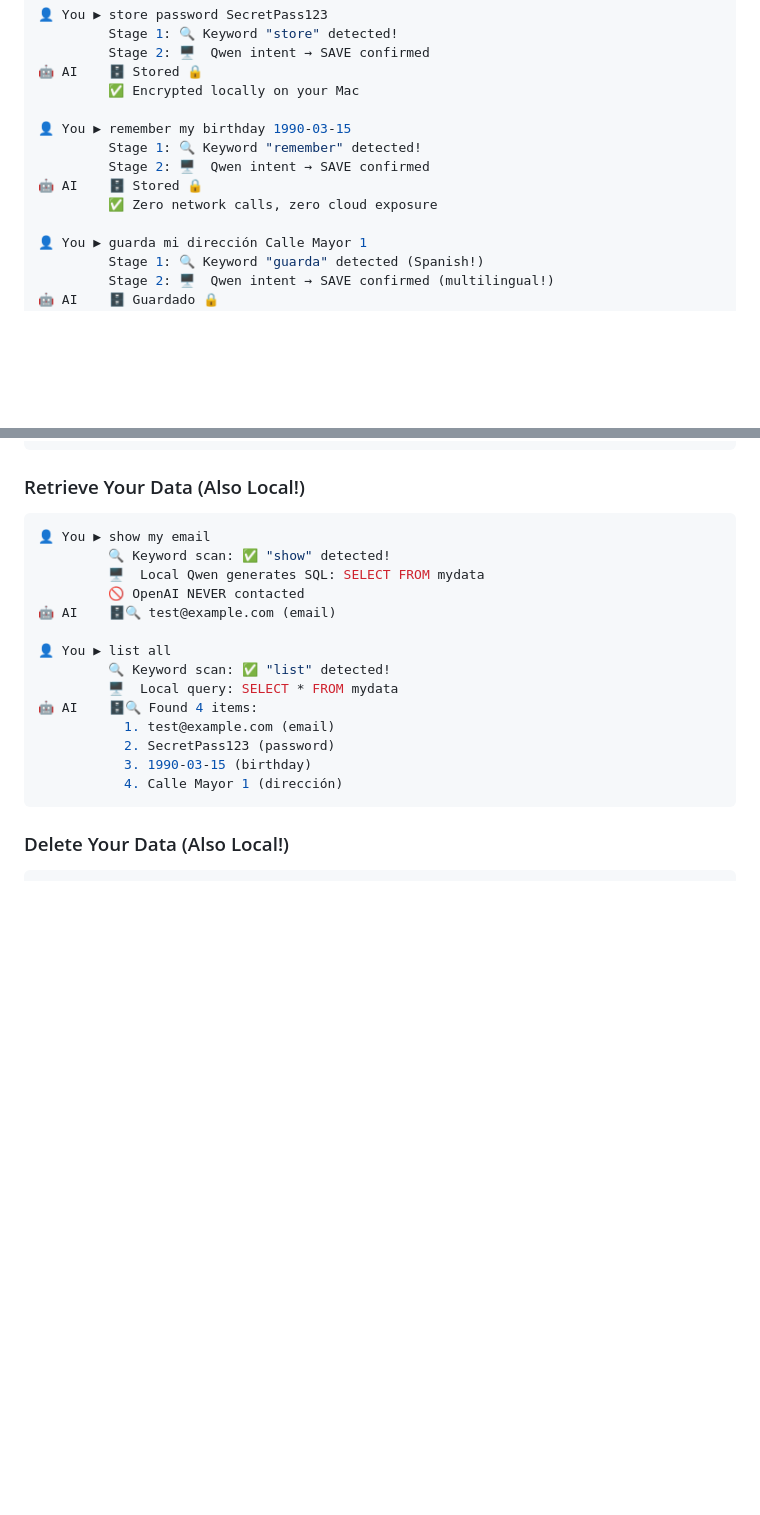
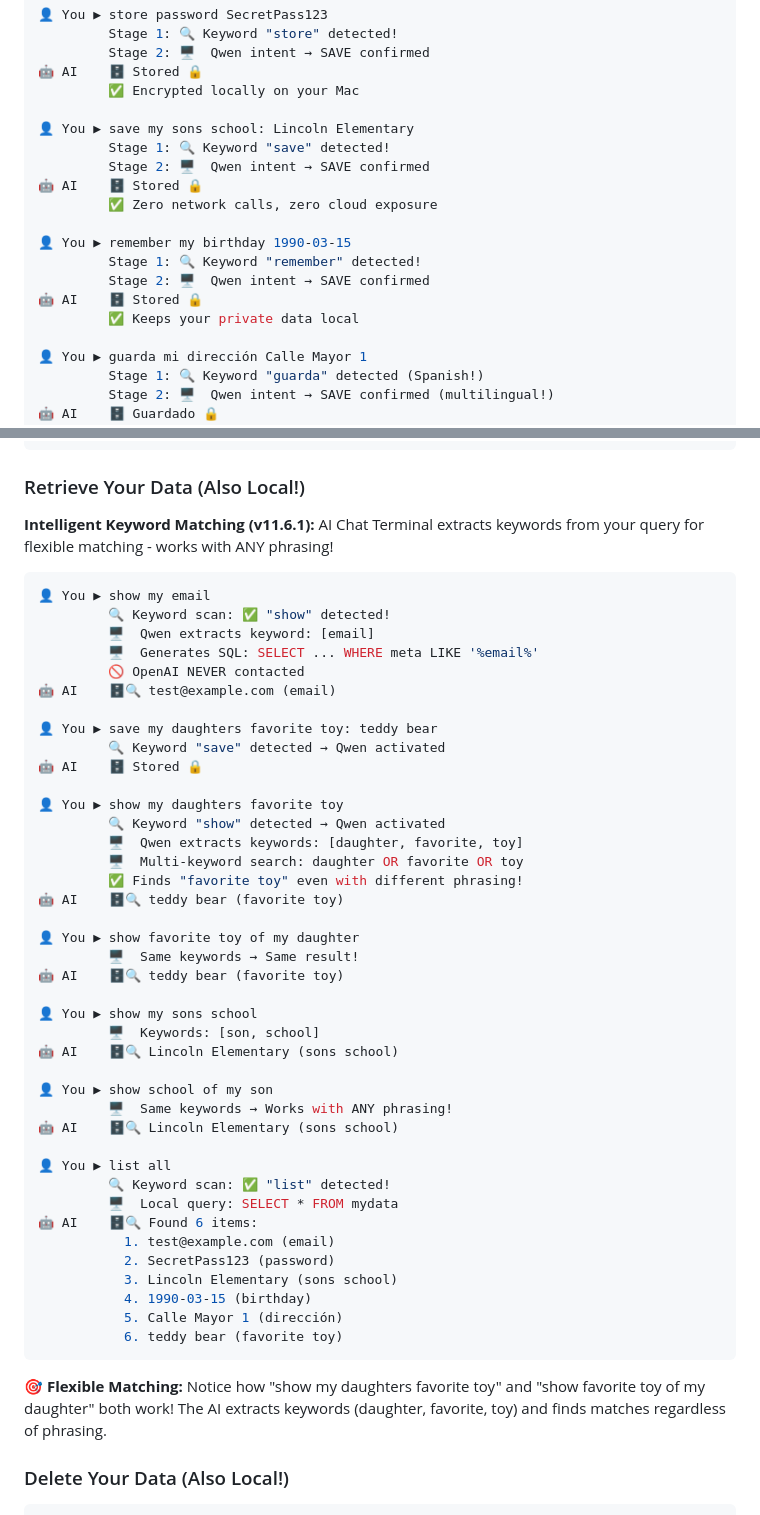
Before and after one commit to martinschenk/ai-chat-terminal, a Markdown page: README.md, 2 parts joined by grey strips. GitHub-like rendering; blank space fills up the shorter version.

Commit message:
docs: Update README with intelligent keyword matching examples (v11.6.1)
**New Examples:**
Added child-friendly, relatable examples showcasing flexible keyword matching:

**SAVE Examples:**
- "save my sons school: Lincoln Elementary"
- "save my daughters favorite toy: teddy bear"

**RETRIEVE Examples - Multi-Keyword Matching:**
- "show my daughters favorite toy" → Keywords: [daughter, favorite, toy]
- "show favorite toy of my daughter" → Same keywords, same result!
- "show my sons school" → Keywords: [son, school]
- "show school of my son" → Works with ANY phrasing!

**Why These Examples:**
✅ Family-friendly and relatable
✅ Demonstrate flexible matching clearly
✅ Show multi-keyword extraction in action
✅ Prove that phrasing doesn't matter (my X vs X of my)

**Key Feature Highlighted:**
"🎯 Flexible Matching: Notice how different phrasings work!
The AI extracts keywords and finds matches regardless of word order."

Removed "mother's favorite meal" example per user request.
Replaced with universally relatable parent/child scenarios.

🤖 Generated with [Claude Code](https://claude.com/claude-code)

Co-Authored-By: Claude <noreply@anthropic.com>

````diff
--- a/README.md
+++ b/README.md
@@ -208,11 +208,17 @@ chat
 🤖 AI    🗄️ Stored 🔒
          ✅ Encrypted locally on your Mac
 
+👤 You ▶ save my sons school: Lincoln Elementary
+         Stage 1: 🔍 Keyword "save" detected!
+         Stage 2: 🖥️  Qwen intent → SAVE confirmed
+🤖 AI    🗄️ Stored 🔒
+         ✅ Zero network calls, zero cloud exposure
+
 👤 You ▶ remember my birthday 1990-03-15
          Stage 1: 🔍 Keyword "remember" detected!
          Stage 2: 🖥️  Qwen intent → SAVE confirmed
 🤖 AI    🗄️ Stored 🔒
-         ✅ Zero network calls, zero cloud exposure
+         ✅ Keeps your private data local
 
 👤 You ▶ guarda mi dirección Calle Mayor 1
          Stage 1: 🔍 Keyword "guarda" detected (Spanish!)
@@ -233,22 +239,53 @@ chat
 
 ### Retrieve Your Data (Also Local!)
 
+**Intelligent Keyword Matching (v11.6.1):**
+AI Chat Terminal extracts keywords from your query for flexible matching - works with ANY phrasing!
+
 ```bash
 👤 You ▶ show my email
          🔍 Keyword scan: ✅ "show" detected!
-         🖥️  Local Qwen generates SQL: SELECT FROM mydata
+         🖥️  Qwen extracts keyword: [email]
+         🖥️  Generates SQL: SELECT ... WHERE meta LIKE '%email%'
          🚫 OpenAI NEVER contacted
 🤖 AI    🗄️🔍 test@example.com (email)
+
+👤 You ▶ save my daughters favorite toy: teddy bear
+         🔍 Keyword "save" detected → Qwen activated
+🤖 AI    🗄️ Stored 🔒
+
+👤 You ▶ show my daughters favorite toy
+         🔍 Keyword "show" detected → Qwen activated
+         🖥️  Qwen extracts keywords: [daughter, favorite, toy]
+         🖥️  Multi-keyword search: daughter OR favorite OR toy
+         ✅ Finds "favorite toy" even with different phrasing!
+🤖 AI    🗄️🔍 teddy bear (favorite toy)
+
+👤 You ▶ show favorite toy of my daughter
+         🖥️  Same keywords → Same result!
+🤖 AI    🗄️🔍 teddy bear (favorite toy)
+
+👤 You ▶ show my sons school
+         🖥️  Keywords: [son, school]
+🤖 AI    🗄️🔍 Lincoln Elementary (sons school)
+
+👤 You ▶ show school of my son
+         🖥️  Same keywords → Works with ANY phrasing!
+🤖 AI    🗄️🔍 Lincoln Elementary (sons school)
 
 👤 You ▶ list all
          🔍 Keyword scan: ✅ "list" detected!
          🖥️  Local query: SELECT * FROM mydata
-🤖 AI    🗄️🔍 Found 4 items:
+🤖 AI    🗄️🔍 Found 6 items:
            1. test@example.com (email)
            2. SecretPass123 (password)
-           3. 1990-03-15 (birthday)
-           4. Calle Mayor 1 (dirección)
+           3. Lincoln Elementary (sons school)
+           4. 1990-03-15 (birthday)
+           5. Calle Mayor 1 (dirección)
+           6. teddy bear (favorite toy)
 ```
+
+**🎯 Flexible Matching:** Notice how "show my daughters favorite toy" and "show favorite toy of my daughter" both work! The AI extracts keywords (daughter, favorite, toy) and finds matches regardless of phrasing.
 
 ### Delete Your Data (Also Local!)
 
````
